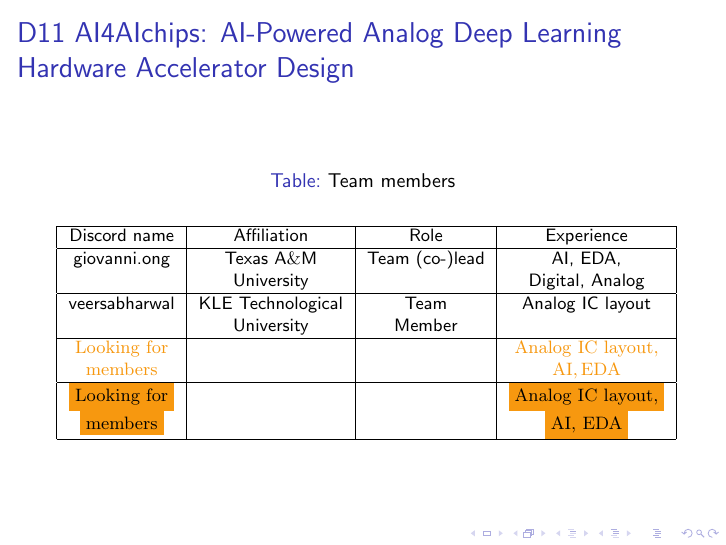
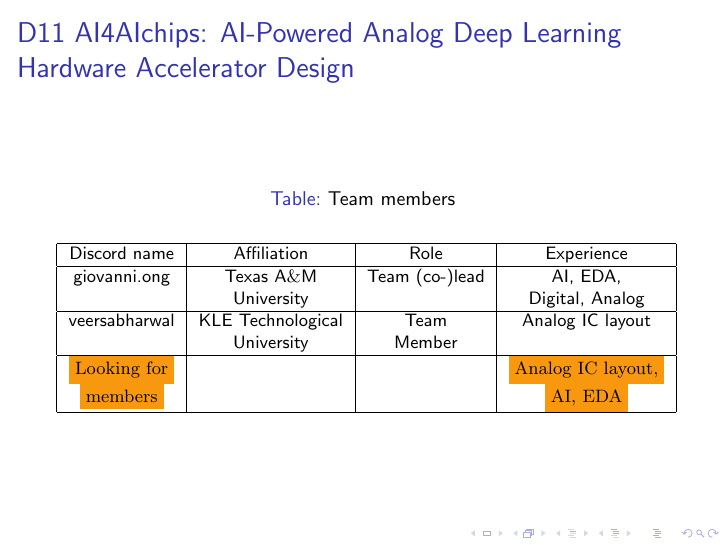
Before and after one commit to eda-ricercatore/ai-for-analog-rf-ic-design, LaTeX slides (proposal/proposal-slides/ai4aichips_proj_proposal.tex): page 1 of 13. The pictures show the PDF file proposal/proposal-slides/ai4aichips_proj_proposal.pdf that the author committed with the source.

Commit message:
Changed first slide to conform to what Mr. Mitch Bailey wants to reflect if we are looking for team members.

```diff
--- a/proposal/proposal-slides/ai4aichips_proj_proposal.tex
+++ b/proposal/proposal-slides/ai4aichips_proj_proposal.tex
@@ -136,11 +136,11 @@
 %		Level & Use & Features & Abstraction \\
 %		\hline
 		%	Looking for &  &  & Analog IC layout, \\
-		$\textcolor{YellowOrange}{\rm Looking\ for}$ &  &  & $\textcolor{YellowOrange}{\rm Analog\ IC\ layout,}$ \\
-		%members &  &  & AI, EDA \\
-		$\textcolor{YellowOrange}{\rm members}$ &  &  & $\textcolor{YellowOrange}{\rm AI, EDA}$ \\
-		\hline
-		$\colorbox{YellowOrange}{\bf\rm Looking\ for}$ &  &  & $\colorbox{YellowOrange}{\bf\rm Analog\ IC\ layout,}$ \\
+%		$\textcolor{YellowOrange}{\rm Looking\ for}$ &  &  & $\textcolor{YellowOrange}{\rm Analog\ IC\ layout,}$ \\
+%		%members &  &  & AI, EDA \\
+%		$\textcolor{YellowOrange}{\rm members}$ &  &  & $\textcolor{YellowOrange}{\rm AI, EDA}$ \\
+%		\hline
+		$\colorbox{YellowOrange}{\bf\rm Looking for}$ &  &  & $\colorbox{YellowOrange}{\bf\rm Analog IC layout,}$ \\
 		%members &  &  & AI, EDA \\
 		$\colorbox{YellowOrange}{\bf\rm members}$ &  &  & $\colorbox{YellowOrange}{\bf\rm AI, EDA}$ \\
 		\hline
```
Also changed, not shown: proposal/proposal-slides/ai4aichips_proj_proposal.pdf, 1 other file.
